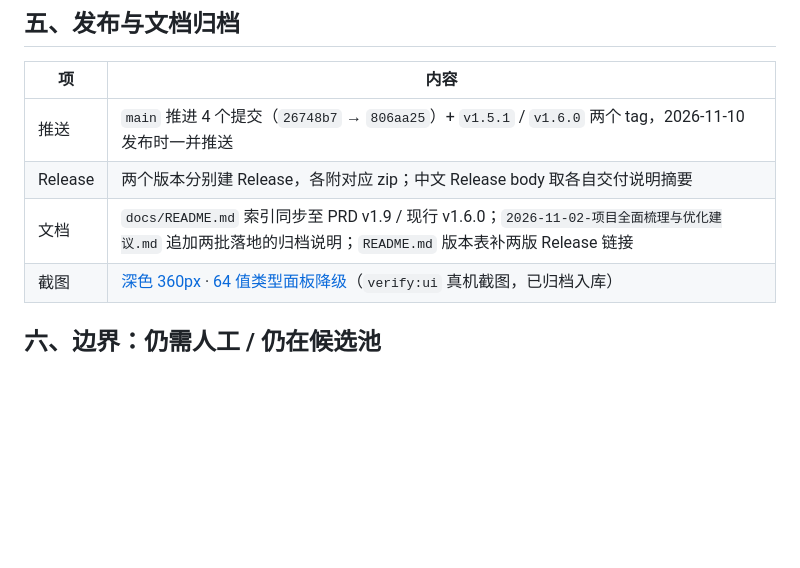
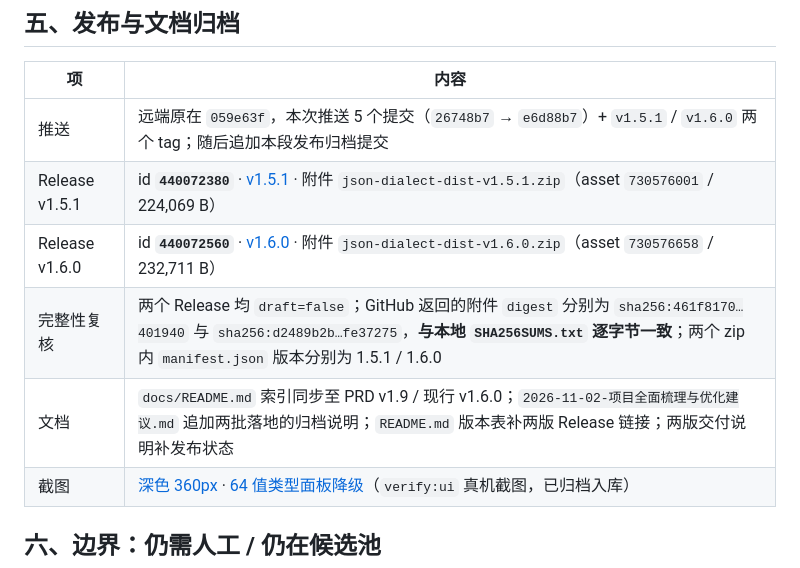
Before and after one commit to canyuexiyang/json-dialect, a Markdown page: docs/03-研发/v1.5.1-v1.6.0-迭代交付总览.md, the part around the change. GitHub-like rendering; blank space fills up the shorter version.

Commit message:
docs: 补记两版 Release ID 与附件校验结果
GitHub 返回的附件 digest 与本地 SHA256SUMS.txt 逐字节一致；发布记录写入合并台账与两版交付说明。

```diff
--- a/docs/03-研发/v1.5.1-v1.6.0-迭代交付总览.md
+++ b/docs/03-研发/v1.5.1-v1.6.0-迭代交付总览.md
@@ -93,9 +93,11 @@
 
 | 项 | 内容 |
 |---|---|
-| 推送 | `main` 推进 4 个提交（`26748b7` → `806aa25`）+ `v1.5.1` / `v1.6.0` 两个 tag，2026-11-10 发布时一并推送 |
-| Release | 两个版本分别建 Release，各附对应 zip；中文 Release body 取各自交付说明摘要 |
-| 文档 | `docs/README.md` 索引同步至 PRD v1.9 / 现行 v1.6.0；`2026-11-02-项目全面梳理与优化建议.md` 追加两批落地的归档说明；`README.md` 版本表补两版 Release 链接 |
+| 推送 | 远端原在 `059e63f`，本次推送 5 个提交（`26748b7` → `e6d88b7`）+ `v1.5.1` / `v1.6.0` 两个 tag；随后追加本段发布归档提交 |
+| Release v1.5.1 | id **`440072380`** · [v1.5.1](https://github.com/canyuexiyang/json-dialect/releases/tag/v1.5.1) · 附件 `json-dialect-dist-v1.5.1.zip`（asset `730576001` / 224,069 B） |
+| Release v1.6.0 | id **`440072560`** · [v1.6.0](https://github.com/canyuexiyang/json-dialect/releases/tag/v1.6.0) · 附件 `json-dialect-dist-v1.6.0.zip`（asset `730576658` / 232,711 B） |
+| 完整性复核 | 两个 Release 均 `draft=false`；GitHub 返回的附件 `digest` 分别为 `sha256:461f8170…401940` 与 `sha256:d2489b2b…fe37275`，**与本地 `SHA256SUMS.txt` 逐字节一致**；两个 zip 内 `manifest.json` 版本分别为 1.5.1 / 1.6.0 |
+| 文档 | `docs/README.md` 索引同步至 PRD v1.9 / 现行 v1.6.0；`2026-11-02-项目全面梳理与优化建议.md` 追加两批落地的归档说明；`README.md` 版本表补两版 Release 链接；两版交付说明补发布状态 |
 | 截图 | [深色 360px](v1.6-360-dark.png) · [64 值类型面板降级](v1.6-360-typepanel-degraded.png)（`verify:ui` 真机截图，已归档入库） |
 
 ## 六、边界：仍需人工 / 仍在候选池
```
Also changed, not shown: docs/03-研发/v1.5.1-交付说明.md (+1 -1 lines), docs/03-研发/v1.6.0-交付说明.md (+1 -1 lines).
